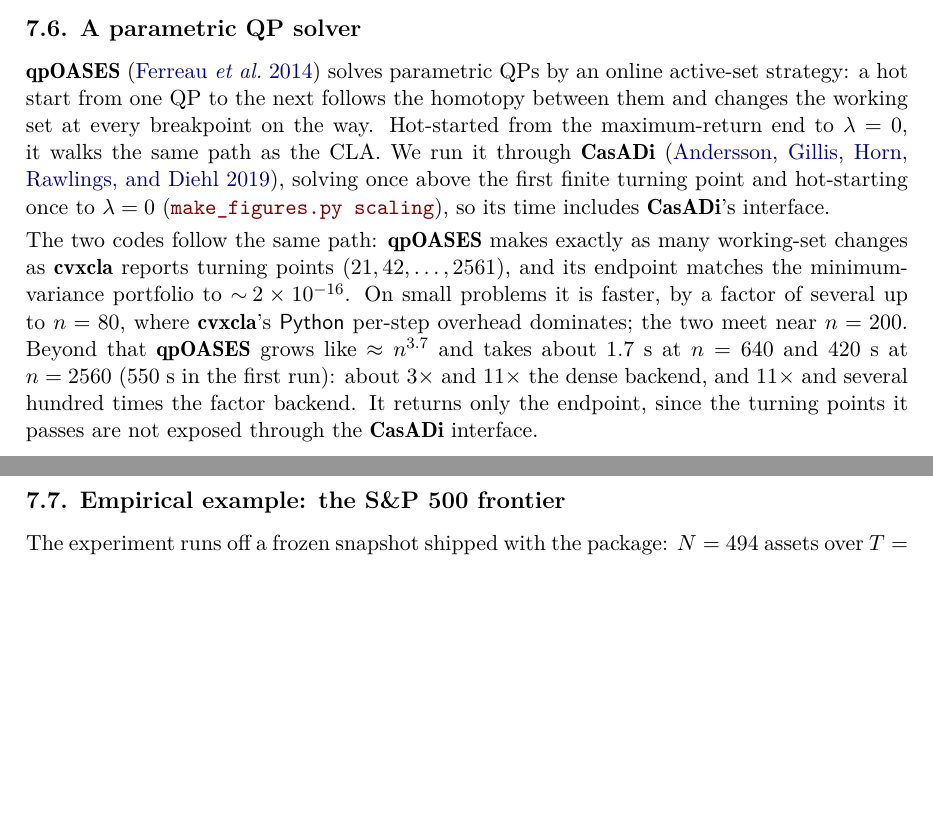
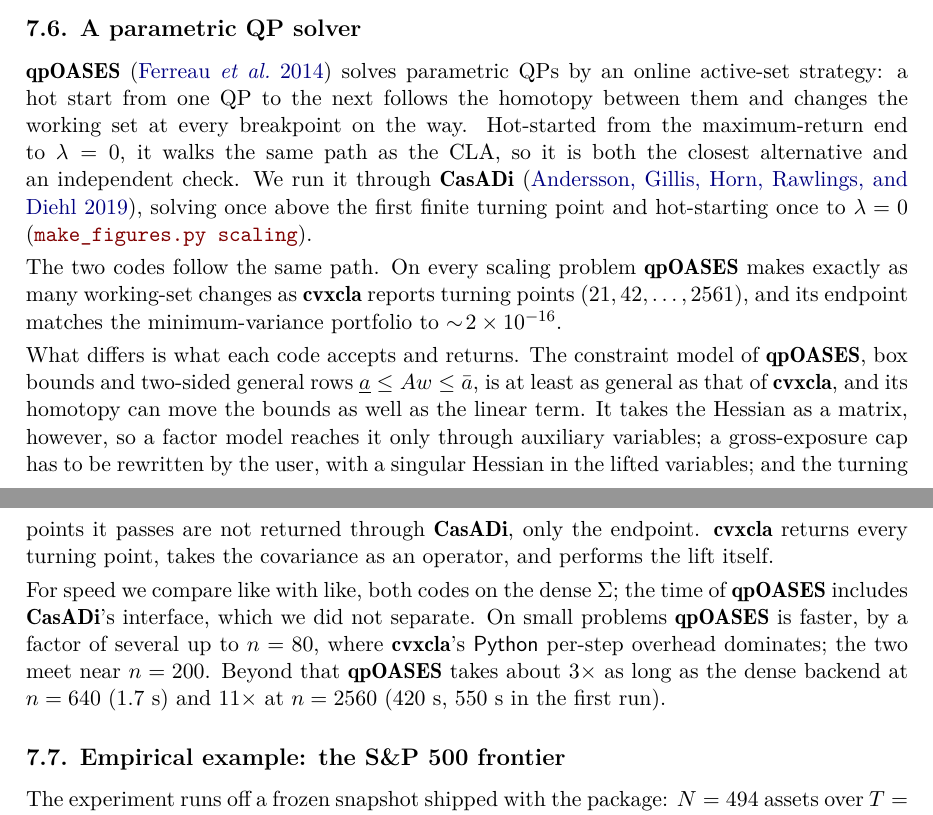
Before and after one commit to Jebel-Quant/lasso, a LaTeX document (preprints/cla/cla.tex, which reads preprints/cla/sections/numerical-experiment.tex): two parts of pages 22 and 23 of 32 before the commit and two parts of pages 22 and 23 of 33 after it, joined at a grey line, cut so that both start at the same text, the shorter picture padded with empty space. Compiled offline with pdfLaTeX.

Commit message:
cla: reframe the qpOASES comparison as same path, different output
Section 7.6 leads with the independent check (identical working-set
changes, endpoint to 2e-16), credits qpOASES's constraint model as at
least as general, names what it lacks (operator form, native gross cap,
turning points), and compares timing dense against dense only; the ratio
against the factor backend is dropped.

Co-Authored-By: Claude Opus 5.5 <noreply@anthropic.com>

```diff
--- a/preprints/cla/sections/numerical-experiment.tex
+++ b/preprints/cla/sections/numerical-experiment.tex
@@ -252,21 +252,31 @@
 \pkg{qpOASES} \citep{ferreau2014} solves parametric QPs by an online active-set
 strategy: a hot start from one QP to the next follows the homotopy between them and
 changes the working set at every breakpoint on the way. Hot-started from the
-maximum-return end to $\lambda = 0$, it walks the same path as the CLA. We run it
-through \pkg{CasADi} \citep{andersson2019}, solving once above the first finite turning
-point and hot-starting once to $\lambda = 0$ (\target{scaling}), so its time includes
-\pkg{CasADi}'s interface.
+maximum-return end to $\lambda = 0$, it walks the same path as the CLA, so it is both
+the closest alternative and an independent check. We run it through \pkg{CasADi}
+\citep{andersson2019}, solving once above the first finite turning point and
+hot-starting once to $\lambda = 0$ (\target{scaling}).
 
-The two codes follow the same path: \pkg{qpOASES} makes exactly as many working-set
-changes as \pkg{cvxcla} reports turning points ($21, 42, \dots, 2561$), and its endpoint
-matches the minimum-variance portfolio to $\sim\!2\times10^{-16}$. On small problems it
-is faster, by a factor of several up to
-$n=80$, where \pkg{cvxcla}'s \proglang{Python} per-step overhead dominates; the two meet
-near $n=200$. Beyond that \pkg{qpOASES} grows like $\approx n^{3.7}$ and takes about $1.7$~s at
-$n=640$ and $420$~s at $n=2560$ ($550$~s in the first run): about $3\times$ and $11\times$
-the dense backend, and $11\times$ and several hundred times the factor backend. It
-returns only the endpoint, since the turning points it passes are not exposed through
-the \pkg{CasADi} interface.
+The two codes follow the same path. On every scaling problem \pkg{qpOASES} makes exactly
+as many working-set changes as \pkg{cvxcla} reports turning points ($21, 42, \dots,
+2561$), and its endpoint matches the minimum-variance portfolio to
+$\sim\!2\times10^{-16}$.
+
+What differs is what each code accepts and returns. The constraint model of
+\pkg{qpOASES}, box bounds and two-sided general rows $\underline{a} \le Aw \le \bar{a}$,
+is at least as general as that of \pkg{cvxcla}, and its homotopy can move the bounds as
+well as the linear term. It takes the Hessian as a matrix, however, so a factor model
+reaches it only through auxiliary variables; a gross-exposure cap has to be rewritten
+by the user, with a singular Hessian in the lifted variables; and the turning points it
+passes are not returned through \pkg{CasADi}, only the endpoint. \pkg{cvxcla} returns
+every turning point, takes the covariance as an operator, and performs the lift itself.
+
+For speed we compare like with like, both codes on the dense $\Sig$; the time of
+\pkg{qpOASES} includes \pkg{CasADi}'s interface, which we did not separate. On small
+problems \pkg{qpOASES} is faster, by a factor of several up to $n=80$, where
+\pkg{cvxcla}'s \proglang{Python} per-step overhead dominates; the two meet near
+$n=200$. Beyond that \pkg{qpOASES} takes about $3\times$ as long as the dense backend at
+$n=640$ ($1.7$~s) and $11\times$ at $n=2560$ ($420$~s, $550$~s in the first run).
 
 \subsection[Empirical example: the SP 500 frontier]{Empirical example: the S\&P 500 frontier}
 \label{sec:empirical}
```
